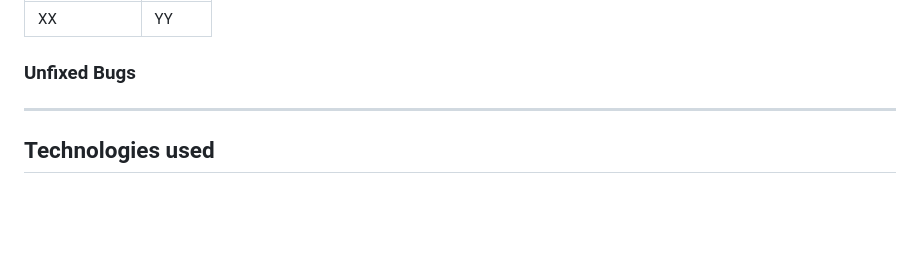
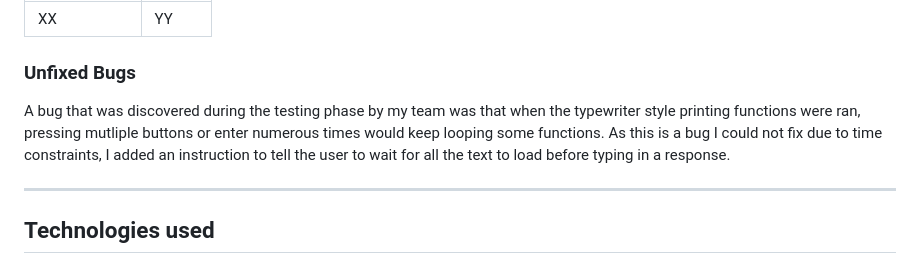
Before and after one commit to AlexAntony3/executioner, a Markdown page: README.md, the part around the change. Drawn GitHub-style; blank space fills up the shorter version.

Commit message:
feat: add content to unfixed bugs

```diff
--- a/README.md
+++ b/README.md
@@ -146,6 +146,7 @@ Validation
 |XX|YY|
 
 ### Unfixed Bugs
+A bug that was discovered during the testing phase by my team was that when the typewriter style printing functions were ran, pressing mutliple buttons or enter numerous times would keep looping some functions. As this is a bug I could not fix due to time constraints, I added an instruction to tell the user to wait for all the text to load before typing in a response.
 
 ---
 
```
